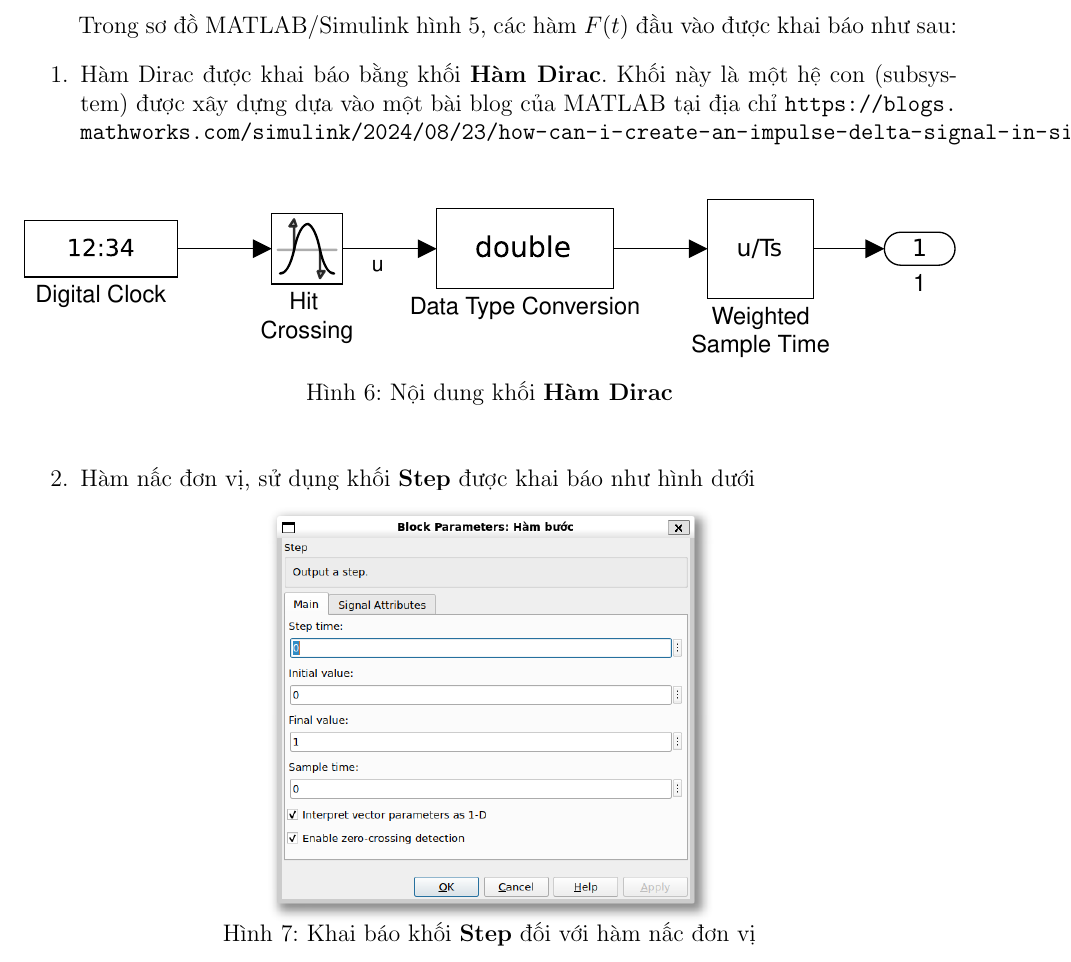
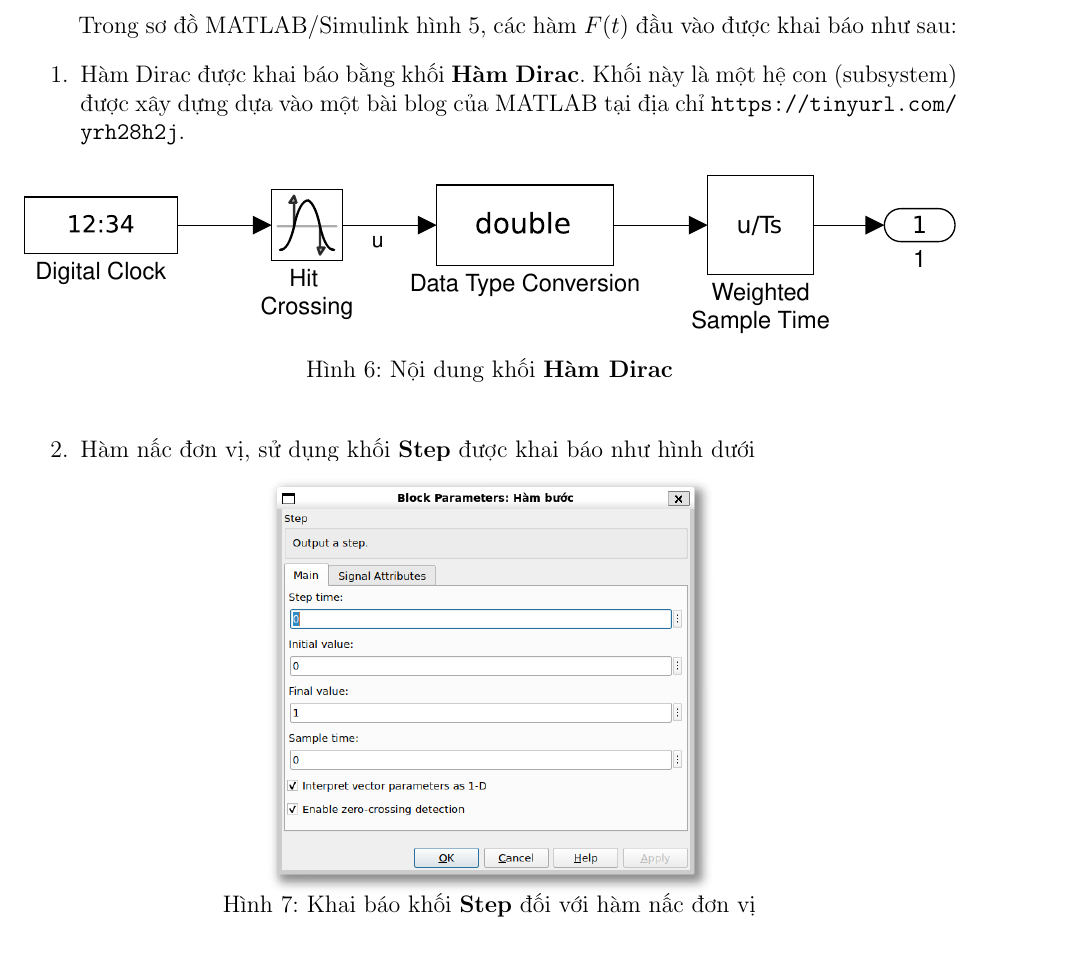
Before and after one commit to dat-nguyen500/BTL-ME3011-HK243, a LaTeX document (bao_cao/main.tex): part of page 9 of 16, cut so that both start at the same text. Compiled offline with pdfLaTeX.

Commit message:
modified:   bao_cao/main.fdb_latexmk modified:   bao_cao/main.log modified:   bao_cao/main.pdf modified:   bao_cao/main.synctex.gz modified:   bao_cao/main.tex

```diff
--- a/bao_cao/main.tex
+++ b/bao_cao/main.tex
@@ -428,7 +428,7 @@
 
 Trong sơ đồ MATLAB/Simulink hình \ref{fig:m1}, các hàm $F(t)$ đầu vào được khai báo như sau:
 \begin{enumerate}
-    \item Hàm Dirac được khai báo bằng khối \textbf{Hàm Dirac}. Khối này là một hệ con (subsystem) được xây dựng dựa vào một bài blog của MATLAB tại địa chỉ \url{https://blogs.mathworks.com/simulink/2024/08/23/how-can-i-create-an-impulse-delta-signal-in-simulink/}.
+    \item Hàm Dirac được khai báo bằng khối \textbf{Hàm Dirac}. Khối này là một hệ con (subsystem) được xây dựng dựa vào một bài blog của MATLAB tại địa chỉ \url{https://tinyurl.com/yrh28h2j}.
     \begin{figure}[ht]
         \centering
         \includegraphics[width=\linewidth]{MATLAB_2.pdf}
```
Also changed, not shown: bao_cao/main.pdf, 3 other files.
